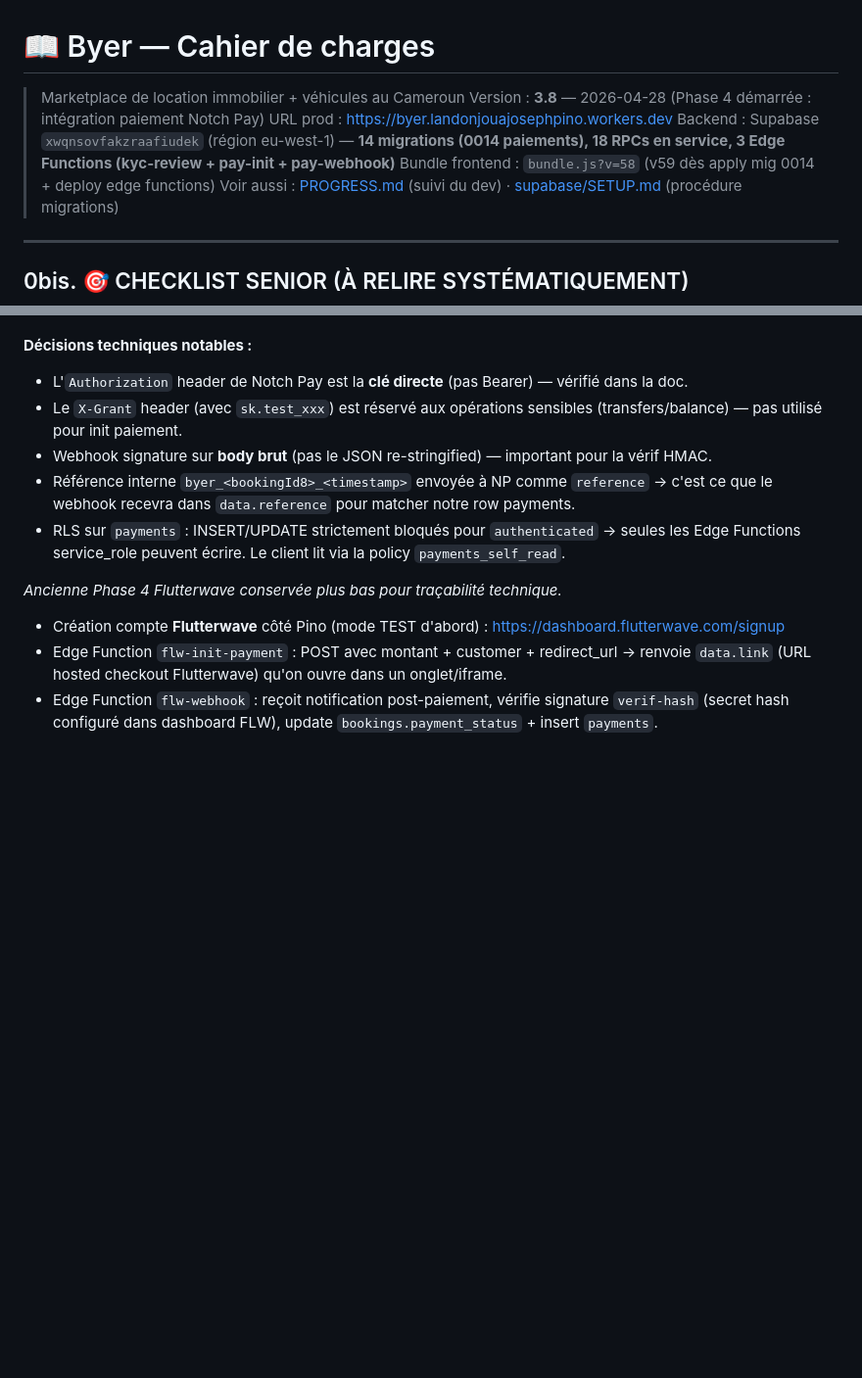
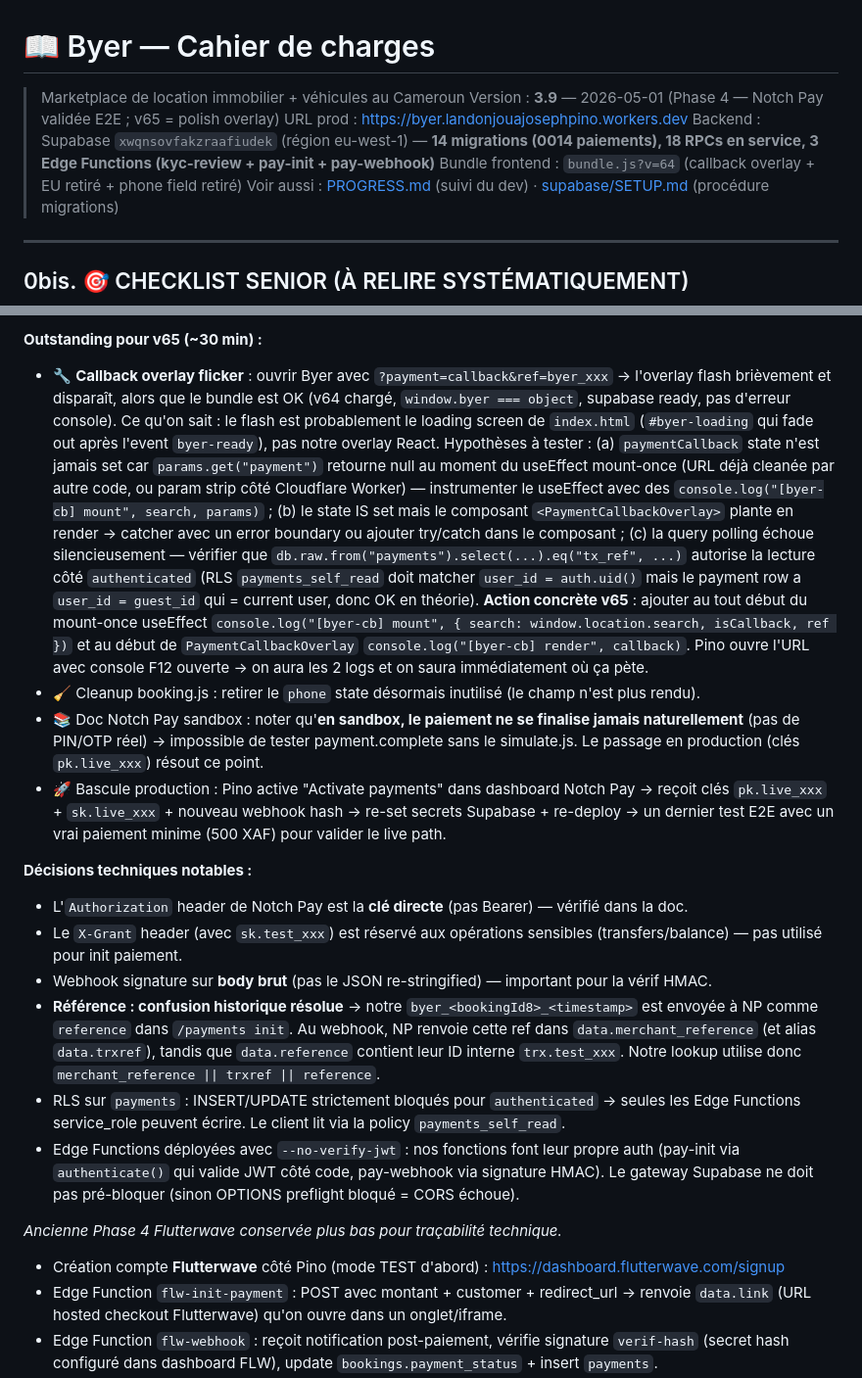
Before and after one commit to land-lang-120/byer, a Markdown page: CAHIER-CHARGES.md, 2 parts joined by grey strips. Shown at 98% size. Rendered like a GitHub page; blank space fills up the shorter version.

```diff
--- a/CAHIER-CHARGES.md
+++ b/CAHIER-CHARGES.md
@@ -1,10 +1,10 @@
 # 📖 Byer — Cahier de charges
 
 > Marketplace de location immobilier + véhicules au Cameroun
-> Version : **3.8** — 2026-04-28 (Phase 4 démarrée : intégration paiement Notch Pay)
+> Version : **3.9** — 2026-05-01 (Phase 4 — Notch Pay validée E2E ; v65 = polish overlay)
 > URL prod : https://byer.landonjouajosephpino.workers.dev
 > Backend : Supabase `xwqnsovfakzraafiudek` (région eu-west-1) — **14 migrations (0014 paiements), 18 RPCs en service, 3 Edge Functions (kyc-review + pay-init + pay-webhook)**
-> Bundle frontend : `bundle.js?v=58` (v59 dès apply mig 0014 + deploy edge functions)
+> Bundle frontend : `bundle.js?v=64` (callback overlay + EU retiré + phone field retiré)
 > Voir aussi : [PROGRESS.md](PROGRESS.md) (suivi du dev) · [supabase/SETUP.md](supabase/SETUP.md) (procédure migrations)
 
 ---
@@ -210,10 +240,16 @@ Micro-ajustements pré-V2 :
+**Outstanding pour v65 (~30 min) :**
+- 🔧 **Callback overlay flicker** : ouvrir Byer avec `?payment=callback&ref=byer_xxx` → l'overlay flash brièvement et disparaît, alors que le bundle est OK (v64 chargé, `window.byer === object`, supabase ready, pas d'erreur console). Ce qu'on sait : le flash est probablement le loading screen de `index.html` (`#byer-loading` qui fade out après l'event `byer-ready`), pas notre overlay React. Hypothèses à tester : (a) `paymentCallback` state n'est jamais set car `params.get("payment")` retourne null au moment du useEffect mount-once (URL déjà cleanée par autre code, ou param strip côté Cloudflare Worker) — instrumenter le useEffect avec des `console.log("[byer-cb] mount", search, params)` ; (b) le state IS set mais le composant `<PaymentCallbackOverlay>` plante en render → catcher avec un error boundary ou ajouter try/catch dans le composant ; (c) la query polling échoue silencieusement — vérifier que `db.raw.from("payments").select(...).eq("tx_ref", ...)` autorise la lecture côté `authenticated` (RLS `payments_self_read` doit matcher `user_id = auth.uid()` mais le payment row a `user_id = guest_id` qui = current user, donc OK en théorie). **Action concrète v65** : ajouter au tout début du mount-once useEffect `console.log("[byer-cb] mount", { search: window.location.search, isCallback, ref })` et au début de `PaymentCallbackOverlay` `console.log("[byer-cb] render", callback)`. Pino ouvre l'URL avec console F12 ouverte → on aura les 2 logs et on saura immédiatement où ça pète.
+- 🧹 Cleanup booking.js : retirer le `phone` state désormais inutilisé (le champ n'est plus rendu).
+- 📚 Doc Notch Pay sandbox : noter qu'**en sandbox, le paiement ne se finalise jamais naturellement** (pas de PIN/OTP réel) → impossible de tester payment.complete sans le simulate.js. Le passage en production (clés `pk.live_xxx`) résout ce point.
+- 🚀 Bascule production : Pino active "Activate payments" dans dashboard Notch Pay → reçoit clés `pk.live_xxx` + `sk.live_xxx` + nouveau webhook hash → re-set secrets Supabase + re-deploy → un dernier test E2E avec un vrai paiement minime (500 XAF) pour valider le live path.
 
 **Décisions techniques notables :**
 - L'`Authorization` header de Notch Pay est la **clé directe** (pas Bearer) — vérifié dans la doc.
 - Le `X-Grant` header (avec `sk.test_xxx`) est réservé aux opérations sensibles (transfers/balance) — pas utilisé pour init paiement.
 - Webhook signature sur **body brut** (pas le JSON re-stringified) — important pour la vérif HMAC.
-- Référence interne `byer_<bookingId8>_<timestamp>` envoyée à NP comme `reference` → c'est ce que le webhook recevra dans `data.reference` pour matcher notre row payments.
+- **Référence : confusion historique résolue** → notre `byer_<bookingId8>_<timestamp>` est envoyée à NP comme `reference` dans `/payments init`. Au webhook, NP renvoie cette ref dans `data.merchant_reference` (et alias `data.trxref`), tandis que `data.reference` contient leur ID interne `trx.test_xxx`. Notre lookup utilise donc `merchant_reference || trxref || reference`.
 - RLS sur `payments` : INSERT/UPDATE strictement bloqués pour `authenticated` → seules les Edge Functions service_role peuvent écrire. Le client lit via la policy `payments_self_read`.
+- Edge Functions déployées avec `--no-verify-jwt` : nos fonctions font leur propre auth (pay-init via `authenticate()` qui valide JWT côté code, pay-webhook via signature HMAC). Le gateway Supabase ne doit pas pré-bloquer (sinon OPTIONS preflight bloqué = CORS échoue).
 
 _Ancienne Phase 4 Flutterwave conservée plus bas pour traçabilité technique._
 - Création compte **Flutterwave** côté Pino (mode TEST d'abord) : https://dashboard.flutterwave.com/signup
```
Also changed, not shown: other parts of CAHIER-CHARGES.md (+43 -13 lines).
